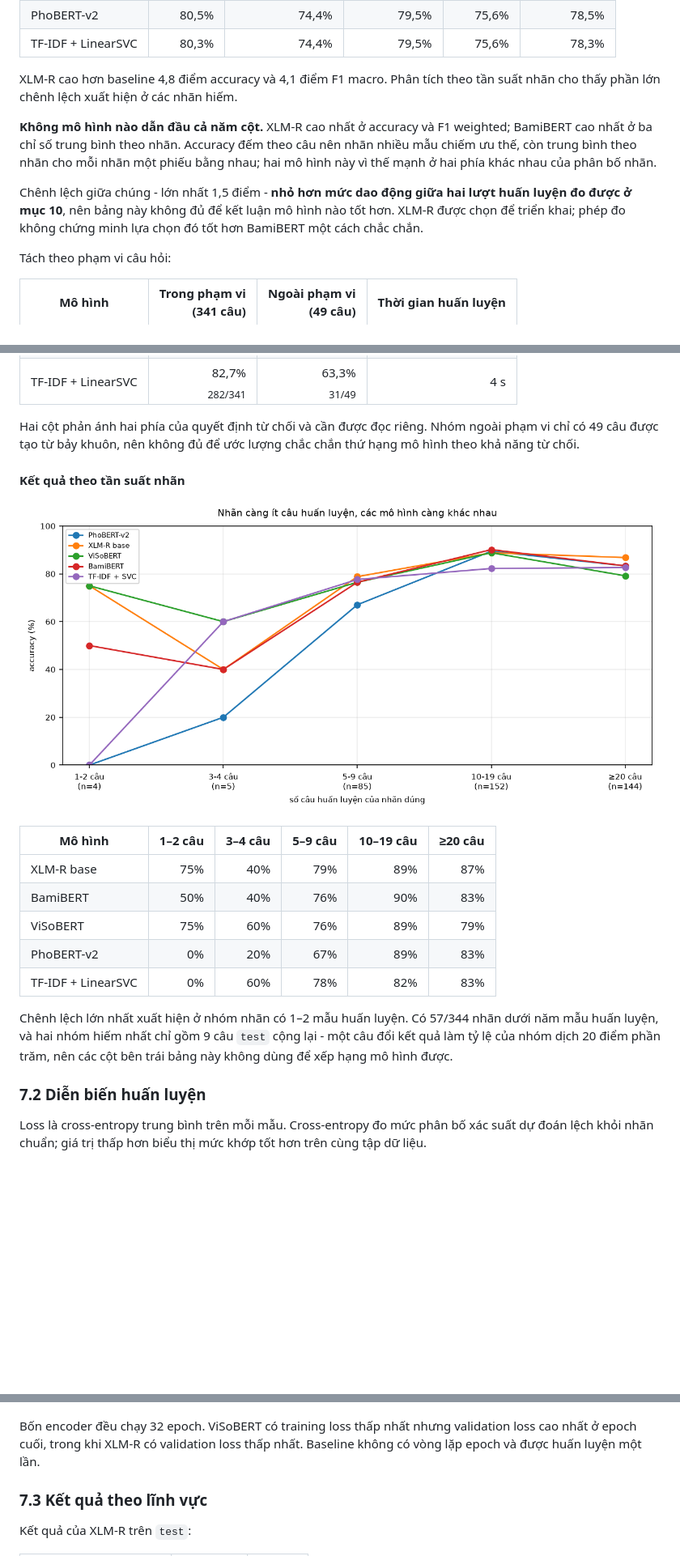
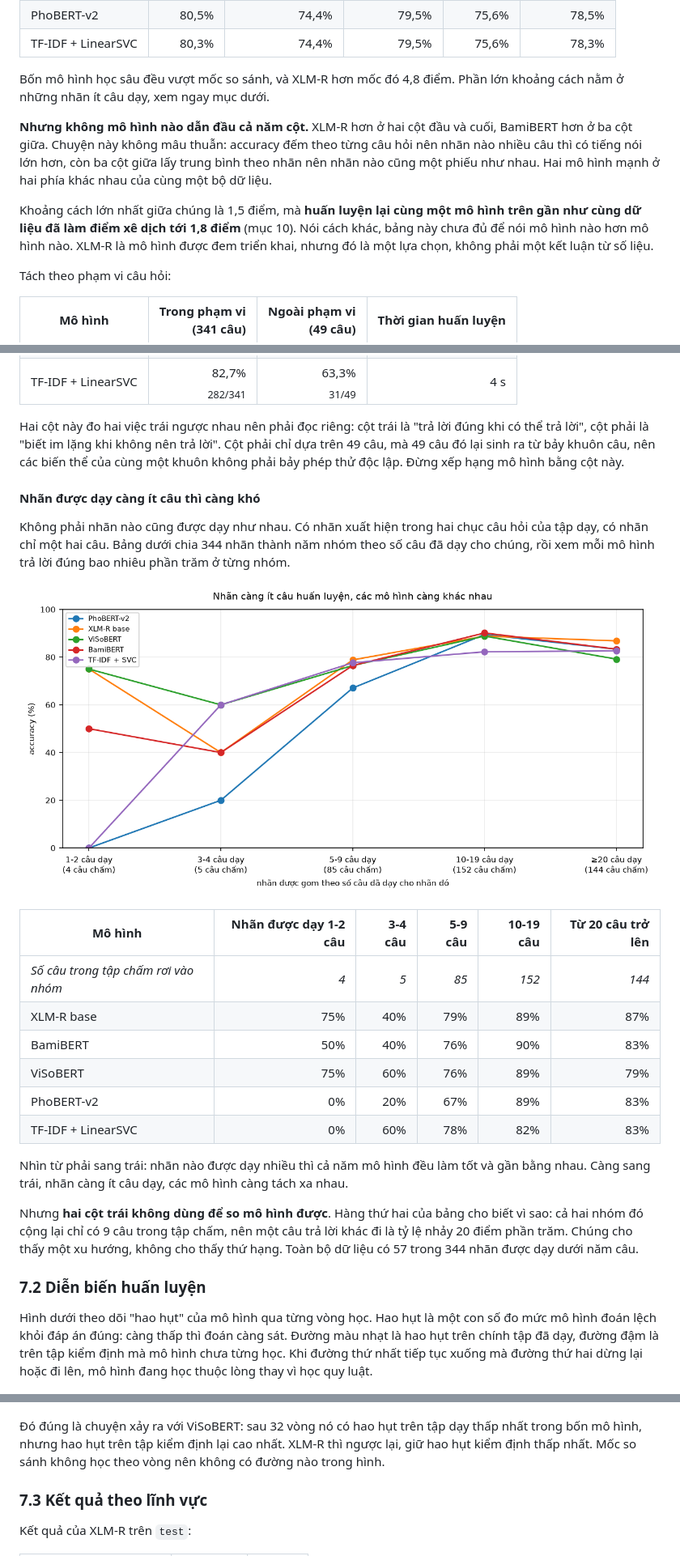
Before and after one commit to vpthinh19/ontology-chatbot, a Markdown page: README.md, 3 parts joined by grey strips. Shown at 81% size. Drawn GitHub-style; pictures changed too: docs/images/accuracy-by-frequency.png; blank space fills up the shorter version.

```diff
--- a/README.md
+++ b/README.md
@@ -302,18 +302,19 @@ Kết quả trên 390 câu `test` với 344 nhãn:
 | PhoBERT-v2 | 80,5% | 74,4% | 79,5% | 75,6% | 78,5% |
 | TF-IDF + LinearSVC | 80,3% | 74,4% | 79,5% | 75,6% | 78,3% |
 
-XLM-R cao hơn baseline 4,8 điểm accuracy và 4,1 điểm F1 macro. Phân tích theo
-tần suất nhãn cho thấy phần lớn chênh lệch xuất hiện ở các nhãn hiếm.
+Bốn mô hình học sâu đều vượt mốc so sánh, và XLM-R hơn mốc đó 4,8 điểm. Phần lớn
+khoảng cách nằm ở những nhãn ít câu dạy, xem ngay mục dưới.
 
-**Không mô hình nào dẫn đầu cả năm cột.** XLM-R cao nhất ở accuracy và F1 weighted;
-BamiBERT cao nhất ở ba chỉ số trung bình theo nhãn. Accuracy đếm theo câu nên nhãn
-nhiều mẫu chiếm ưu thế, còn trung bình theo nhãn cho mỗi nhãn một phiếu bằng nhau;
-hai mô hình này vì thế mạnh ở hai phía khác nhau của phân bố nhãn.
+**Nhưng không mô hình nào dẫn đầu cả năm cột.** XLM-R hơn ở hai cột đầu và cuối,
+BamiBERT hơn ở ba cột giữa. Chuyện này không mâu thuẫn: accuracy đếm theo từng câu
+hỏi nên nhãn nào nhiều câu thì có tiếng nói lớn hơn, còn ba cột giữa lấy trung bình
+theo nhãn nên nhãn nào cũng một phiếu như nhau. Hai mô hình mạnh ở hai phía khác
+nhau của cùng một bộ dữ liệu.
 
-Chênh lệch giữa chúng - lớn nhất 1,5 điểm - **nhỏ hơn mức dao động giữa hai lượt
-huấn luyện đo được ở mục 10**, nên bảng này không đủ để kết luận mô hình nào tốt
-hơn. XLM-R được chọn để triển khai; phép đo không chứng minh lựa chọn đó tốt hơn
-BamiBERT một cách chắc chắn.
+Khoảng cách lớn nhất giữa chúng là 1,5 điểm, mà **huấn luyện lại cùng một mô hình
+trên gần như cùng dữ liệu đã làm điểm xê dịch tới 1,8 điểm** (mục 10). Nói cách
+khác, bảng này chưa đủ để nói mô hình nào hơn mô hình nào. XLM-R là mô hình được
+đem triển khai, nhưng đó là một lựa chọn, không phải một kết luận từ số liệu.
 
 Tách theo phạm vi câu hỏi:
 
@@ -325,38 +326,50 @@ Tách theo phạm vi câu hỏi:
 | PhoBERT-v2 | 81,8% <br><sub>279/341</sub> | 71,4% <br><sub>35/49</sub> | 181 s |
 | TF-IDF + LinearSVC | 82,7% <br><sub>282/341</sub> | 63,3% <br><sub>31/49</sub> | 4 s |
 
-Hai cột phản ánh hai phía của quyết định từ chối và cần được đọc riêng. Nhóm ngoài
-phạm vi chỉ có 49 câu được tạo từ bảy khuôn, nên không đủ để ước lượng chắc chắn
-thứ hạng mô hình theo khả năng từ chối.
+Hai cột này đo hai việc trái ngược nhau nên phải đọc riêng: cột trái là "trả lời
+đúng khi có thể trả lời", cột phải là "biết im lặng khi không nên trả lời". Cột phải
+chỉ dựa trên 49 câu, mà 49 câu đó lại sinh ra từ bảy khuôn câu, nên các biến thể của
+cùng một khuôn không phải bảy phép thử độc lập. Đừng xếp hạng mô hình bằng cột này.
 
-#### Kết quả theo tần suất nhãn
+#### Nhãn được dạy càng ít câu thì càng khó
+
+Không phải nhãn nào cũng được dạy như nhau. Có nhãn xuất hiện trong hai chục câu hỏi
+của tập dạy, có nhãn chỉ một hai câu. Bảng dưới chia 344 nhãn thành năm nhóm theo số
+câu đã dạy cho chúng, rồi xem mỗi mô hình trả lời đúng bao nhiêu phần trăm ở từng nhóm.
 
 ![Độ chính xác theo số câu huấn luyện](docs/images/accuracy-by-frequency.png)
 
-| Mô hình | 1–2 câu | 3–4 câu | 5–9 câu | 10–19 câu | ≥20 câu |
+| Mô hình | Nhãn được dạy 1-2 câu | 3-4 câu | 5-9 câu | 10-19 câu | Từ 20 câu trở lên |
 |---|---:|---:|---:|---:|---:|
+| *Số câu trong tập chấm rơi vào nhóm* | *4* | *5* | *85* | *152* | *144* |
 | XLM-R base | 75% | 40% | 79% | 89% | 87% |
 | BamiBERT | 50% | 40% | 76% | 90% | 83% |
 | ViSoBERT | 75% | 60% | 76% | 89% | 79% |
 | PhoBERT-v2 | 0% | 20% | 67% | 89% | 83% |
 | TF-IDF + LinearSVC | 0% | 60% | 78% | 82% | 83% |
 
-Chênh lệch lớn nhất xuất hiện ở nhóm nhãn có 1–2 mẫu huấn luyện. Có 57/344 nhãn
-dưới năm mẫu huấn luyện, và hai nhóm hiếm nhất chỉ gồm 9 câu `test` cộng lại - một
-câu đổi kết quả làm tỷ lệ của nhóm dịch 20 điểm phần trăm, nên các cột bên trái
-bảng này không dùng để xếp hạng mô hình được.
+Nhìn từ phải sang trái: nhãn nào được dạy nhiều thì cả năm mô hình đều làm tốt và
+gần bằng nhau. Càng sang trái, nhãn càng ít câu dạy, các mô hình càng tách xa nhau.
+
+Nhưng **hai cột trái không dùng để so mô hình được**. Hàng thứ hai của bảng cho biết
+vì sao: cả hai nhóm đó cộng lại chỉ có 9 câu trong tập chấm, nên một câu trả lời khác
+đi là tỷ lệ nhảy 20 điểm phần trăm. Chúng cho thấy một xu hướng, không cho thấy thứ
+hạng. Toàn bộ dữ liệu có 57 trong 344 nhãn được dạy dưới năm câu.
 
 ### 7.2 Diễn biến huấn luyện
 
-Loss là cross-entropy trung bình trên mỗi mẫu. Cross-entropy đo mức phân bố xác
-suất dự đoán lệch khỏi nhãn chuẩn; giá trị thấp hơn biểu thị mức khớp tốt hơn trên
-cùng tập dữ liệu.
+Hình dưới theo dõi "hao hụt" của mô hình qua từng vòng học. Hao hụt là một con số
+đo mức mô hình đoán lệch khỏi đáp án đúng: càng thấp thì đoán càng sát. Đường màu
+nhạt là hao hụt trên chính tập đã dạy, đường đậm là trên tập kiểm định mà mô hình
+chưa từng học. Khi đường thứ nhất tiếp tục xuống mà đường thứ hai dừng lại hoặc đi
+lên, mô hình đang học thuộc lòng thay vì học quy luật.
 
 ![Training loss và validation loss trong 32 epoch](docs/images/loss-curves.png)
 
-Bốn encoder đều chạy 32 epoch. ViSoBERT có training loss thấp nhất nhưng
-validation loss cao nhất ở epoch cuối, trong khi XLM-R có validation loss thấp
-nhất. Baseline không có vòng lặp epoch và được huấn luyện một lần.
+Đó đúng là chuyện xảy ra với ViSoBERT: sau 32 vòng nó có hao hụt trên tập dạy
+thấp nhất trong bốn mô hình, nhưng hao hụt trên tập kiểm định lại cao nhất. XLM-R
+thì ngược lại, giữ hao hụt kiểm định thấp nhất. Mốc so sánh không học theo vòng
+nên không có đường nào trong hình.
 
 ### 7.3 Kết quả theo lĩnh vực
 
```
Also changed, not shown: other parts of README.md (+57 -68 lines), 1 other file.
